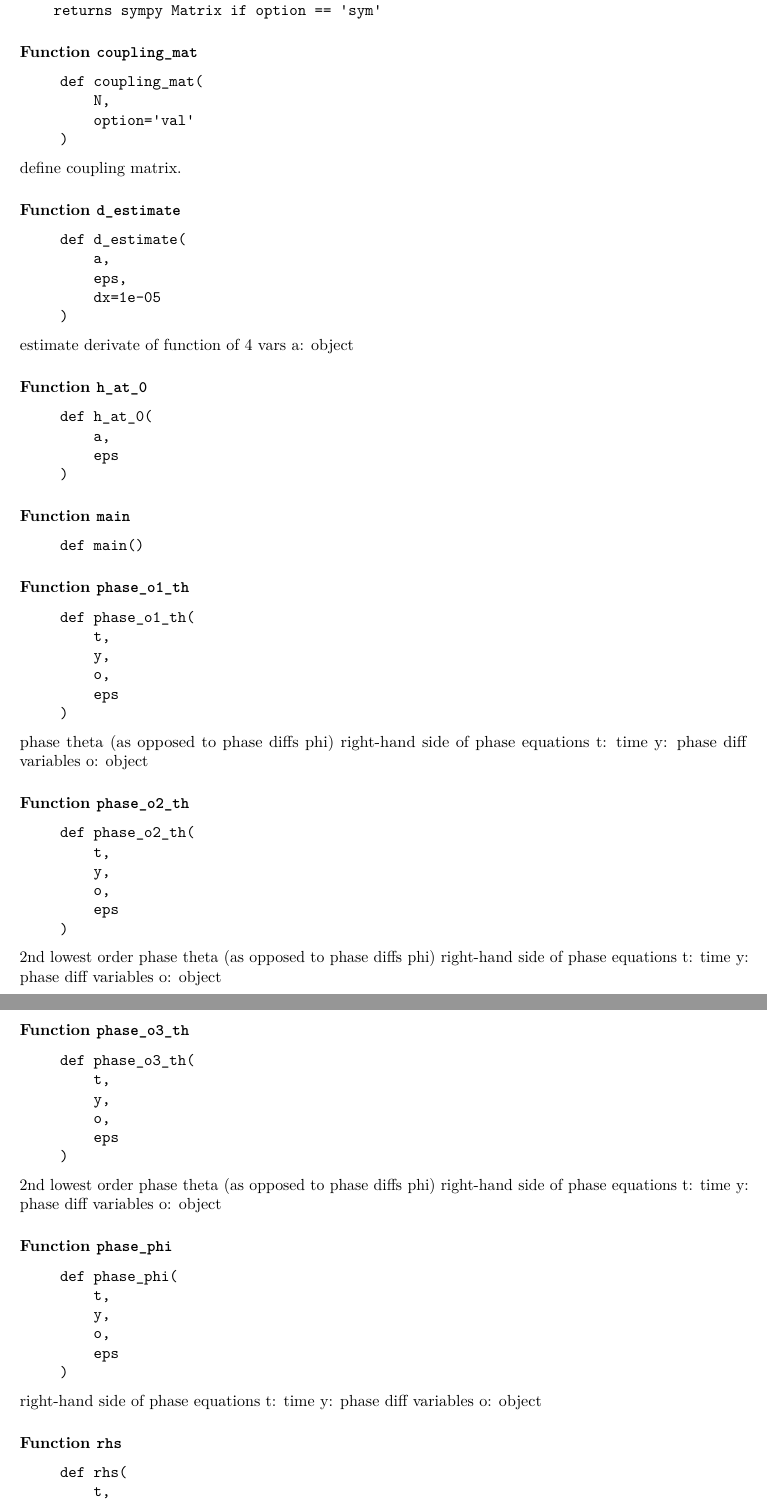
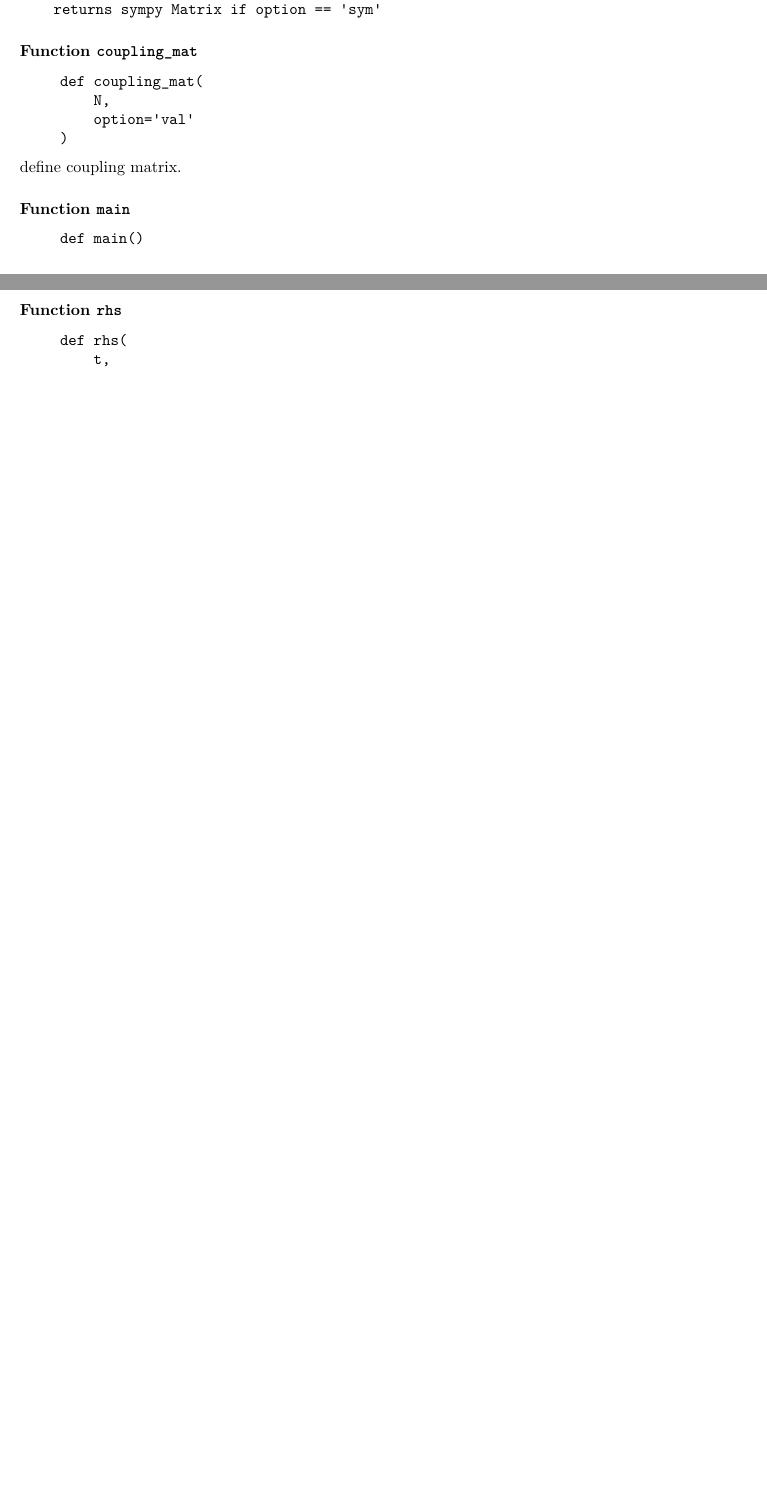
Before and after one commit to youngmp/nbody, a LaTeX paper (docs/docs.tex): two parts of pages 14 and 15 of 15 before the commit and two parts of pages 13 and 14 of 14 after it, joined at a grey line, cut so that both start at the same text, the shorter picture padded with empty space. Compiled offline with pdfLaTeX.

Commit message:
removed irrelevant functions from CGL and updated docstrings

```diff
--- a/docs/docs.tex
+++ b/docs/docs.tex
@@ -1211,35 +1177,6 @@ def coupling_mat(
 
 define coupling matrix.
 
-\hypertarget{CGL.d_estimate}{%
-\subsubsection{\texorpdfstring{Function
-\texttt{d\_estimate}}{Function d\_estimate}}\label{CGL.d_estimate}}
-
-\begin{quote}
-\begin{verbatim}
-def d_estimate(
-    a,
-    eps,
-    dx=1e-05
-)
-\end{verbatim}
-\end{quote}
-
-estimate derivate of function of 4 vars a: object
-
-\hypertarget{CGL.h_at_0}{%
-\subsubsection{\texorpdfstring{Function
-\texttt{h\_at\_0}}{Function h\_at\_0}}\label{CGL.h_at_0}}
-
-\begin{quote}
-\begin{verbatim}
-def h_at_0(
-    a,
-    eps
-)
-\end{verbatim}
-\end{quote}
-
 \hypertarget{CGL.main}{%
 \subsubsection{\texorpdfstring{Function
 \texttt{main}}{Function main}}\label{CGL.main}}
@@ -1249,78 +1186,6 @@ def h_at_0(
 def main()
 \end{verbatim}
 \end{quote}
-
-\hypertarget{CGL.phase_o1_th}{%
-\subsubsection{\texorpdfstring{Function
-\texttt{phase\_o1\_th}}{Function phase\_o1\_th}}\label{CGL.phase_o1_th}}
-
-\begin{quote}
-\begin{verbatim}
-def phase_o1_th(
-    t,
-    y,
-    o,
-    eps
-)
-\end{verbatim}
-\end{quote}
-
-phase theta (as opposed to phase diffs phi) right-hand side of phase
-equations t: time y: phase diff variables o: object
-
-\hypertarget{CGL.phase_o2_th}{%
-\subsubsection{\texorpdfstring{Function
-\texttt{phase\_o2\_th}}{Function phase\_o2\_th}}\label{CGL.phase_o2_th}}
-
-\begin{quote}
-\begin{verbatim}
-def phase_o2_th(
-    t,
-    y,
-    o,
-    eps
-)
-\end{verbatim}
-\end{quote}
-
-2nd lowest order phase theta (as opposed to phase diffs phi) right-hand
-side of phase equations t: time y: phase diff variables o: object
-
-\hypertarget{CGL.phase_o3_th}{%
-\subsubsection{\texorpdfstring{Function
-\texttt{phase\_o3\_th}}{Function phase\_o3\_th}}\label{CGL.phase_o3_th}}
-
-\begin{quote}
-\begin{verbatim}
-def phase_o3_th(
-    t,
-    y,
-    o,
-    eps
-)
-\end{verbatim}
-\end{quote}
-
-2nd lowest order phase theta (as opposed to phase diffs phi) right-hand
-side of phase equations t: time y: phase diff variables o: object
-
-\hypertarget{CGL.phase_phi}{%
-\subsubsection{\texorpdfstring{Function
-\texttt{phase\_phi}}{Function phase\_phi}}\label{CGL.phase_phi}}
-
-\begin{quote}
-\begin{verbatim}
-def phase_phi(
-    t,
-    y,
-    o,
-    eps
-)
-\end{verbatim}
-\end{quote}
-
-right-hand side of phase equations t: time y: phase diff variables o:
-object
 
 \hypertarget{CGL.rhs}{%
 \subsubsection{\texorpdfstring{Function
```
Also changed, not shown: docs/docstrings.md (+0 -145 lines), docs/docs.tex (34 more changed lines).
